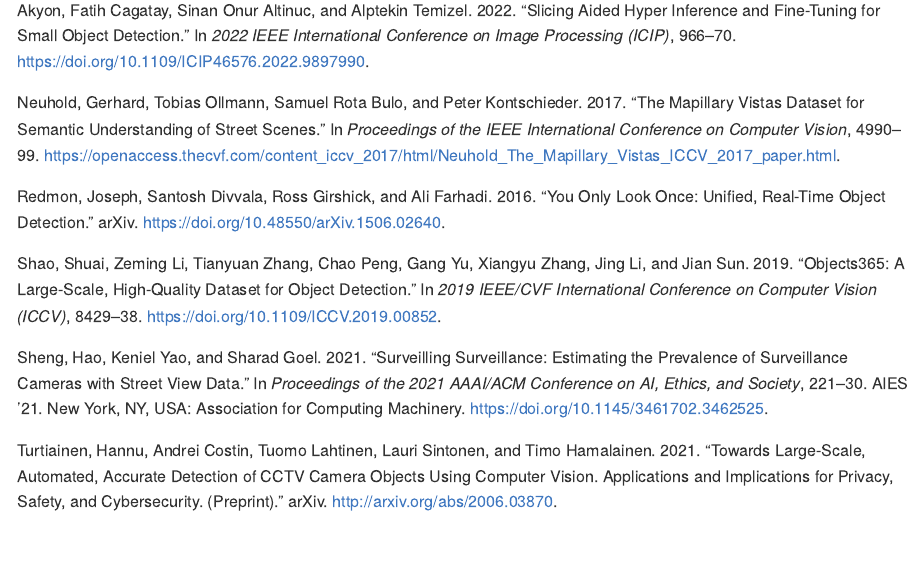
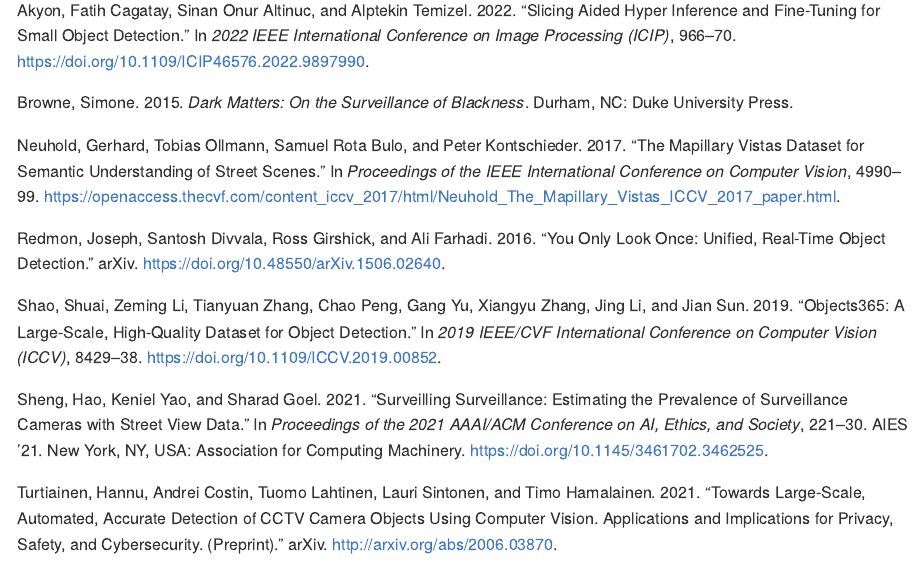
Before and after one commit to camille-s/capstone_pres, a Quarto document (README.qmd): the page in a window 1100 px wide, from 5290 px down. The pictures show the output file README.md that the author committed with the source, drawn offline in the style of GitHub.

Commit message:
Add Browne to references

```diff
--- a/README.qmd
+++ b/README.qmd
@@ -9,7 +9,7 @@
   message: false
 scrollable: true
 nocite: |
-  @T.C.L+2021a
+  @T.C.L+2021a, @Browne2015
 
 ---
 
```
Also changed, not shown: docs/index.qmd (+1 -1 lines), README.md, 1 other file.
